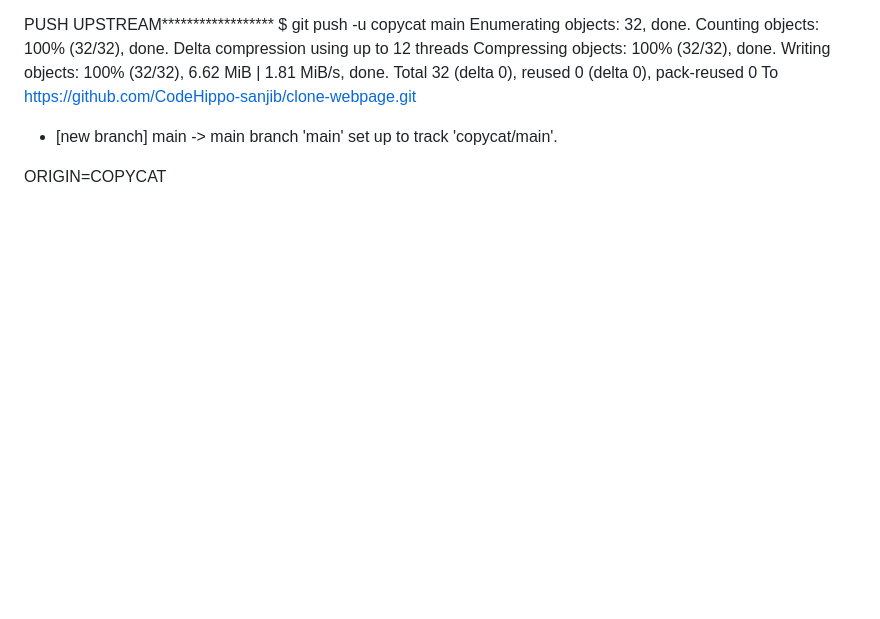
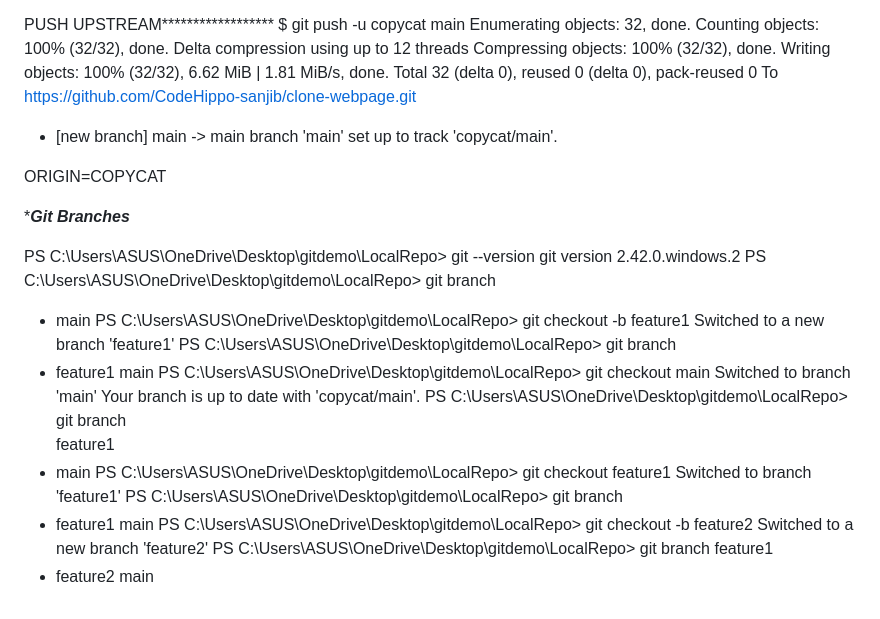
Before and after one commit to CodeHippo-sanjib/clone-webpage, a Markdown page: README.md, the part around the change. Rendered like a GitHub page; blank space fills up the shorter version.

Commit message:
add branch name>feature1

```diff
--- a/README.md
+++ b/README.md
@@ -176,3 +176,32 @@ To https://github.com/CodeHippo-sanjib/clone-webpage.git
 branch 'main' set up to track 'copycat/main'.
 
 ORIGIN=COPYCAT
+
+**********Git Branches*********
+
+PS C:\Users\ASUS\OneDrive\Desktop\gitdemo\LocalRepo> git --version
+git version 2.42.0.windows.2
+PS C:\Users\ASUS\OneDrive\Desktop\gitdemo\LocalRepo> git branch
+* main
+PS C:\Users\ASUS\OneDrive\Desktop\gitdemo\LocalRepo> git checkout -b feature1
+Switched to a new branch 'feature1'
+PS C:\Users\ASUS\OneDrive\Desktop\gitdemo\LocalRepo> git branch
+* feature1
+  main
+PS C:\Users\ASUS\OneDrive\Desktop\gitdemo\LocalRepo> git checkout main
+Switched to branch 'main'
+Your branch is up to date with 'copycat/main'.
+PS C:\Users\ASUS\OneDrive\Desktop\gitdemo\LocalRepo> git branch
+  feature1
+* main
+PS C:\Users\ASUS\OneDrive\Desktop\gitdemo\LocalRepo> git checkout feature1
+Switched to branch 'feature1'
+PS C:\Users\ASUS\OneDrive\Desktop\gitdemo\LocalRepo> git branch
+* feature1
+  main
+PS C:\Users\ASUS\OneDrive\Desktop\gitdemo\LocalRepo> git checkout -b feature2
+Switched to a new branch 'feature2'
+PS C:\Users\ASUS\OneDrive\Desktop\gitdemo\LocalRepo> git branch
+  feature1
+* feature2
+  main
```
